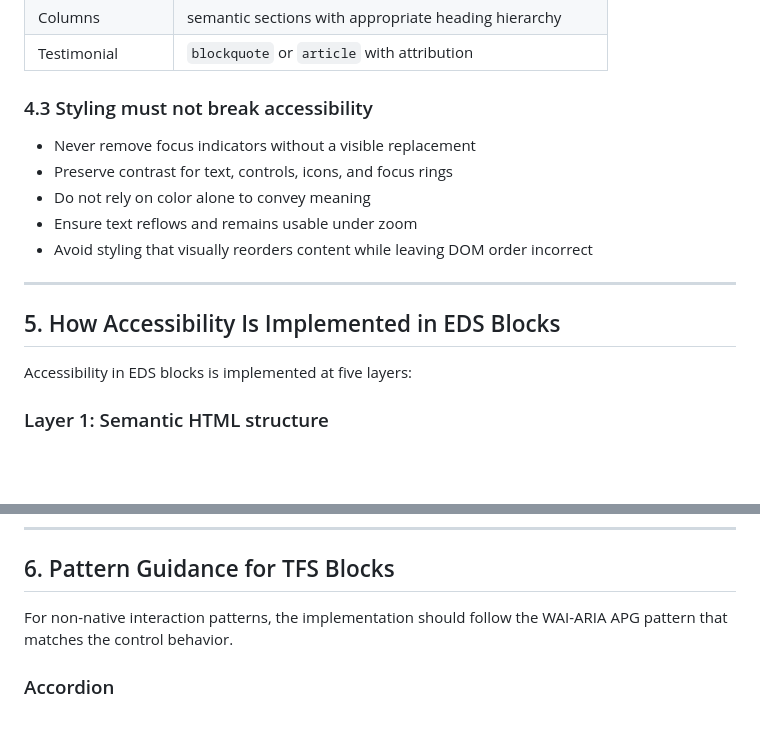
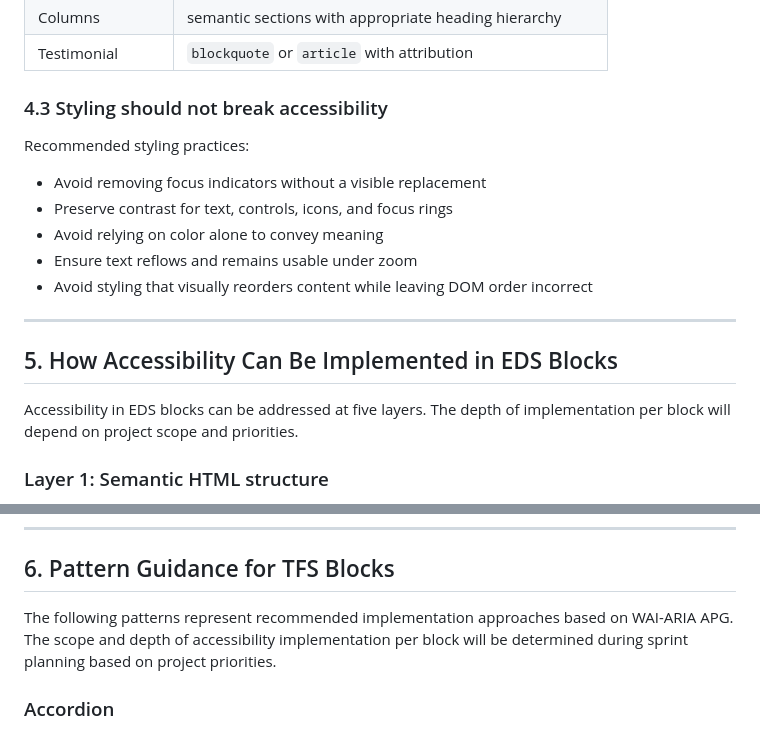
Before and after one commit to dbaijal/dapoc, a Markdown page: docs/SDD/EDS-Accessibility-SDD.md, 2 parts joined by grey strips. Rendered like a GitHub page; blank space fills up the shorter version.

```diff
--- a/docs/SDD/EDS-Accessibility-SDD.md
+++ b/docs/SDD/EDS-Accessibility-SDD.md
@@ -73,19 +75,21 @@ Each block must produce HTML that is meaningful before CSS and JavaScript are ap
 | Columns | semantic sections with appropriate heading hierarchy |
 | Testimonial | `blockquote` or `article` with attribution |
 
-### 4.3 Styling must not break accessibility
+### 4.3 Styling should not break accessibility
 
-- Never remove focus indicators without a visible replacement
+Recommended styling practices:
+
+- Avoid removing focus indicators without a visible replacement
 - Preserve contrast for text, controls, icons, and focus rings
-- Do not rely on color alone to convey meaning
+- Avoid relying on color alone to convey meaning
 - Ensure text reflows and remains usable under zoom
 - Avoid styling that visually reorders content while leaving DOM order incorrect
 
 ---
 
-## 5. How Accessibility Is Implemented in EDS Blocks
+## 5. How Accessibility Can Be Implemented in EDS Blocks
 
-Accessibility in EDS blocks is implemented at five layers:
+Accessibility in EDS blocks can be addressed at five layers. The depth of implementation per block will depend on project scope and priorities.
 
 ### Layer 1: Semantic HTML structure
 
@@ -128,7 +132,7 @@ Accessibility in EDS blocks is implemented at five layers:
 
 ## 6. Pattern Guidance for TFS Blocks
 
-For non-native interaction patterns, the implementation should follow the WAI-ARIA APG pattern that matches the control behavior.
+The following patterns represent recommended implementation approaches based on WAI-ARIA APG. The scope and depth of accessibility implementation per block will be determined during sprint planning based on project priorities.
 
 ### Accordion
 
```
Also changed, not shown: other parts of docs/SDD/EDS-Accessibility-SDD.md (+34 -26 lines).
